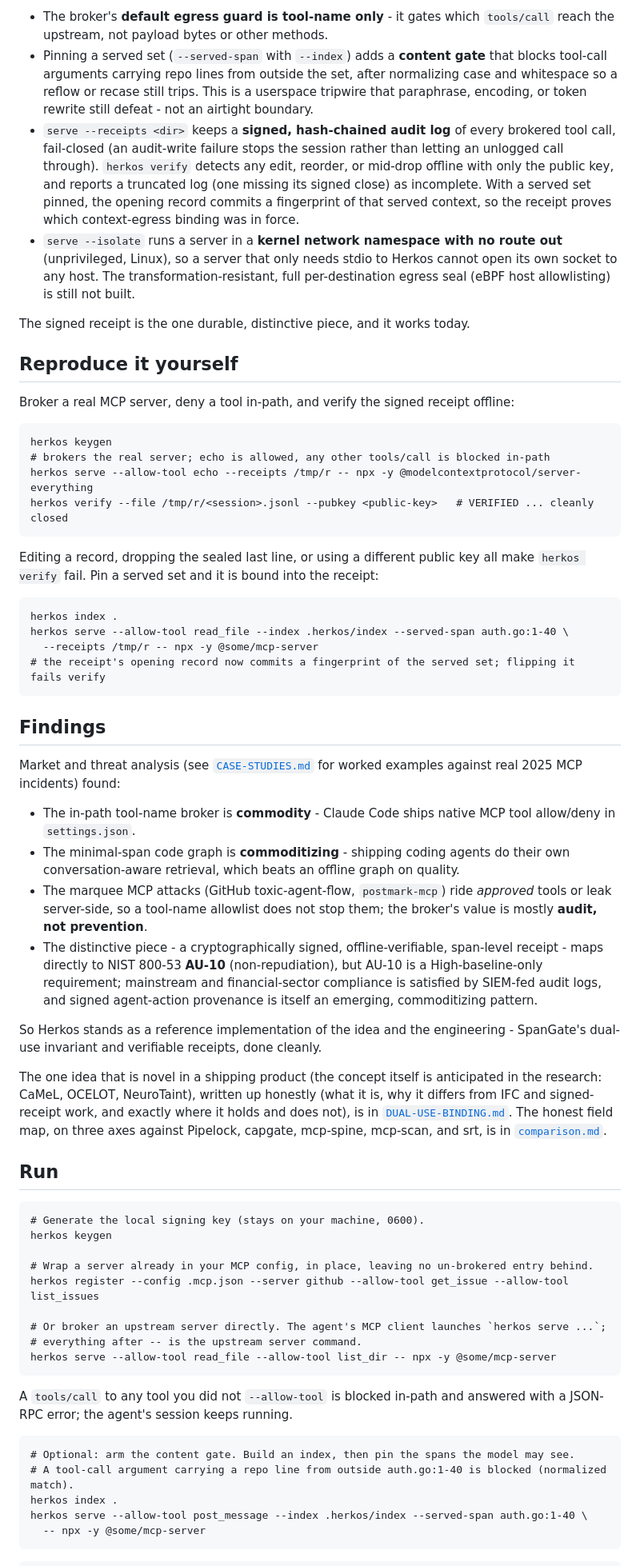
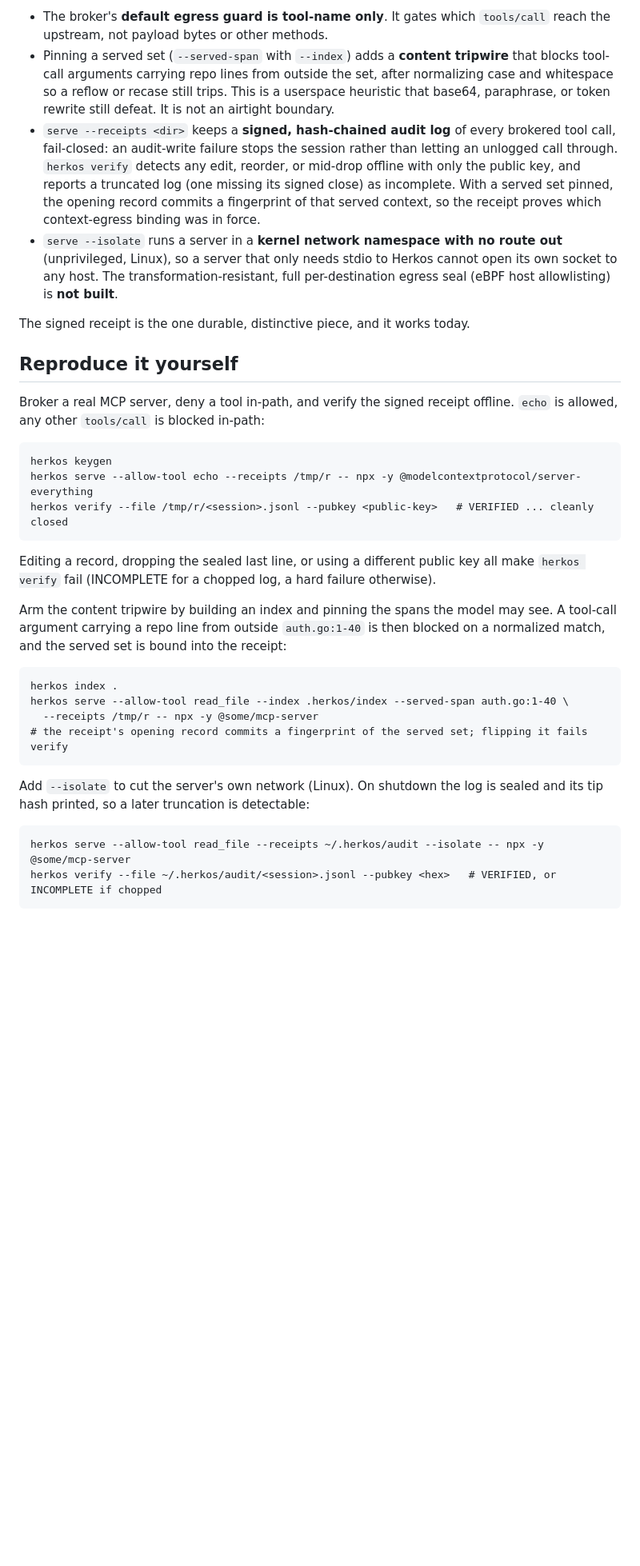
Before and after one commit to akhilesharora/herkos, a Markdown page: README.md, the part around one of its changes. Shown at 80% size. Rendered like a GitHub page; blank space fills up the shorter version.

Commit message:
docs: restructure the readme, add an adoption section

````diff
--- a/README.md
+++ b/README.md
@@ -40,85 +47,31 @@ none:
 
-- The broker's **default egress guard is tool-name only** - it gates which `tools/call` reach
-  the upstream, not payload bytes or other methods.
-- Pinning a served set (`--served-span` with `--index`) adds a **content gate** that blocks
-  tool-call arguments carrying repo lines from outside the set, after normalizing case and
-  whitespace so a reflow or recase still trips. This is a userspace tripwire that paraphrase,
-  encoding, or token rewrite still defeat - not an airtight boundary.
-- `serve --receipts <dir>` keeps a **signed, hash-chained audit log** of every brokered tool
-  call, fail-closed (an audit-write failure stops the session rather than letting an unlogged
-  call through). `herkos verify` detects any edit, reorder, or mid-drop offline with only the
-  public key, and reports a truncated log (one missing its signed close) as incomplete. With a
-  served set pinned, the opening record commits a fingerprint of that served context, so the
-  receipt proves which context-egress binding was in force.
-- `serve --isolate` runs a server in a **kernel network namespace with no route out**
-  (unprivileged, Linux), so a server that only needs stdio to Herkos cannot open its own
-  socket to any host. The transformation-resistant, full per-destination egress seal (eBPF
-  host allowlisting) is still not built.
+- The broker's **default egress guard is tool-name only**. It gates which `tools/call` reach the upstream, not payload bytes or other methods.
+- Pinning a served set (`--served-span` with `--index`) adds a **content tripwire** that blocks tool-call arguments carrying repo lines from outside the set, after normalizing case and whitespace so a reflow or recase still trips. This is a userspace heuristic that base64, paraphrase, or token rewrite still defeat. It is not an airtight boundary.
+- `serve --receipts <dir>` keeps a **signed, hash-chained audit log** of every brokered tool call, fail-closed: an audit-write failure stops the session rather than letting an unlogged call through. `herkos verify` detects any edit, reorder, or mid-drop offline with only the public key, and reports a truncated log (one missing its signed close) as incomplete. With a served set pinned, the opening record commits a fingerprint of that served context, so the receipt proves which context-egress binding was in force.
+- `serve --isolate` runs a server in a **kernel network namespace with no route out** (unprivileged, Linux), so a server that only needs stdio to Herkos cannot open its own socket to any host. The transformation-resistant, full per-destination egress seal (eBPF host allowlisting) is **not built**.
 
 The signed receipt is the one durable, distinctive piece, and it works today.
 
 ## Reproduce it yourself
-Broker a real MCP server, deny a tool in-path, and verify the signed receipt offline:
+Broker a real MCP server, deny a tool in-path, and verify the signed receipt offline. `echo` is allowed, any other `tools/call` is blocked in-path:
 ```
 herkos keygen
-# brokers the real server; echo is allowed, any other tools/call is blocked in-path
 herkos serve --allow-tool echo --receipts /tmp/r -- npx -y @modelcontextprotocol/server-everything
 herkos verify --file /tmp/r/<session>.jsonl --pubkey <public-key>   # VERIFIED ... cleanly closed
 ```
-Editing a record, dropping the sealed last line, or using a different public key all make
-`herkos verify` fail. Pin a served set and it is bound into the receipt:
+Editing a record, dropping the sealed last line, or using a different public key all make `herkos verify` fail (INCOMPLETE for a chopped log, a hard failure otherwise).
+
+Arm the content tripwire by building an index and pinning the spans the model may see. A tool-call argument carrying a repo line from outside `auth.go:1-40` is then blocked on a normalized match, and the served set is bound into the receipt:
 ```
 herkos index .
 herkos serve --allow-tool read_file --index .herkos/index --served-span auth.go:1-40 \
   --receipts /tmp/r -- npx -y @some/mcp-server
-# the receipt's opening record now commits a fingerprint of the served set; flipping it fails verify
+# the receipt's opening record commits a fingerprint of the served set; flipping it fails verify
 ```
 
-## Findings
-Market and threat analysis (see [`CASE-STUDIES.md`](docs/CASE-STUDIES.md) for worked examples
-against real 2025 MCP incidents) found:
-
-- The in-path tool-name broker is **commodity** - Claude Code ships native MCP tool
-  allow/deny in `settings.json`.
-- The minimal-span code graph is **commoditizing** - shipping coding agents do their own
-  conversation-aware retrieval, which beats an offline graph on quality.
-- The marquee MCP attacks (GitHub toxic-agent-flow, `postmark-mcp`) ride *approved* tools or
-  leak server-side, so a tool-name allowlist does not stop them; the broker's value is mostly
-  **audit, not prevention**.
-- The distinctive piece - a cryptographically signed, offline-verifiable, span-level receipt -
-  maps directly to NIST 800-53 **AU-10** (non-repudiation), but AU-10 is a High-baseline-only
-  requirement; mainstream and financial-sector compliance is satisfied by SIEM-fed audit logs,
-  and signed agent-action provenance is itself an emerging, commoditizing pattern.
-
-So Herkos stands as a reference implementation of the idea and the engineering - SpanGate's
-dual-use invariant and verifiable receipts, done cleanly.
-
-The one idea that is novel in a shipping product (the concept itself is anticipated in the
-research: CaMeL, OCELOT, NeuroTaint), written up honestly (what it is, why it differs from IFC and
-signed-receipt work, and exactly where it holds and does not), is in
-[`DUAL-USE-BINDING.md`](docs/DUAL-USE-BINDING.md). The honest field map, on three axes against
-Pipelock, capgate, mcp-spine, mcp-scan, and srt, is in [`comparison.md`](docs/comparison.md).
-
-## Run
+Add `--isolate` to cut the server's own network (Linux). On shutdown the log is sealed and its tip hash printed, so a later truncation is detectable:
 ```
-# Generate the local signing key (stays on your machine, 0600).
-herkos keygen
-
-# Wrap a server already in your MCP config, in place, leaving no un-brokered entry behind.
-herkos register --config .mcp.json --server github --allow-tool get_issue --allow-tool list_issues
-
-# Or broker an upstream server directly. The agent's MCP client launches `herkos serve ...`;
-# everything after -- is the upstream server command.
-herkos serve --allow-tool read_file --allow-tool list_dir -- npx -y @some/mcp-server
-```
-A `tools/call` to any tool you did not `--allow-tool` is blocked in-path and answered with a
-JSON-RPC error; the agent's session keeps running.
-
-```
-# Optional: arm the content gate. Build an index, then pin the spans the model may see.
-# A tool-call argument carrying a repo line from outside auth.go:1-40 is blocked (normalized match).
-herkos index .
-herkos serve --allow-tool post_message --index .herkos/index --served-span auth.go:1-40 \
-  -- npx -y @some/mcp-server
+herkos serve --allow-tool read_file --receipts ~/.herkos/audit --isolate -- npx -y @some/mcp-server
+herkos verify --file ~/.herkos/audit/<session>.jsonl --pubkey <hex>   # VERIFIED, or INCOMPLETE if chopped
 ```
 
````
Also changed, not shown: other parts of README.md (+41 -37 lines).
